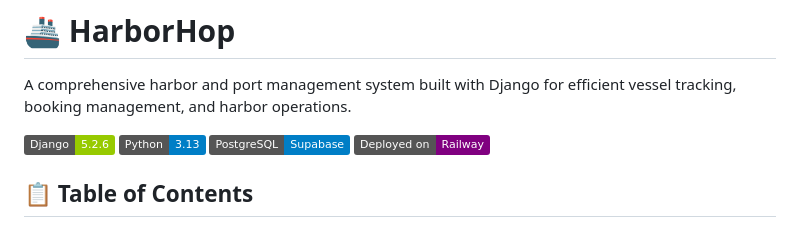
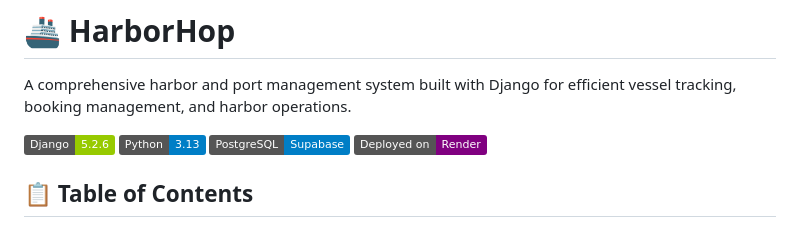
Before and after one commit to daas-me/HarborHop, a Markdown page: README.md, the part around the change. Rendered like a GitHub page; badges without logos.

```diff
--- a/README.md
+++ b/README.md
@@ -5,7 +5,7 @@ A comprehensive harbor and port management system built with Django for efficien
 [![Django](https://img.shields.io/badge/Django-5.2.6-green.svg)](https://www.djangoproject.com/)
 [![Python](https://img.shields.io/badge/Python-3.13-blue.svg)](https://www.python.org/)
 [![PostgreSQL](https://img.shields.io/badge/PostgreSQL-Supabase-blue.svg)](https://supabase.com/)
-[![Deployed on Railway](https://img.shields.io/badge/Deployed%20on-Railway-purple.svg)](https://railway.app/)
+[![Deployed on Render](https://img.shields.io/badge/Deployed%20on-Render-purple.svg)](https://render.com/)
 
 ## 📋 Table of Contents
 
```
